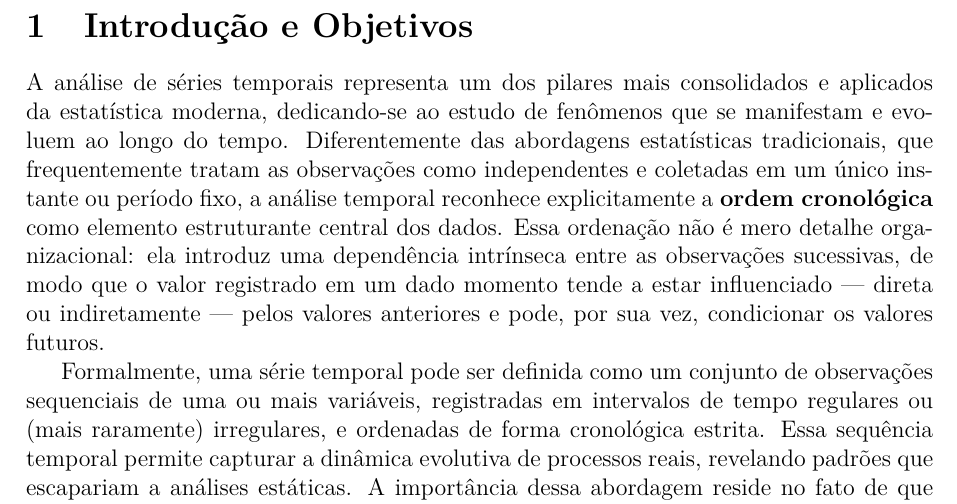
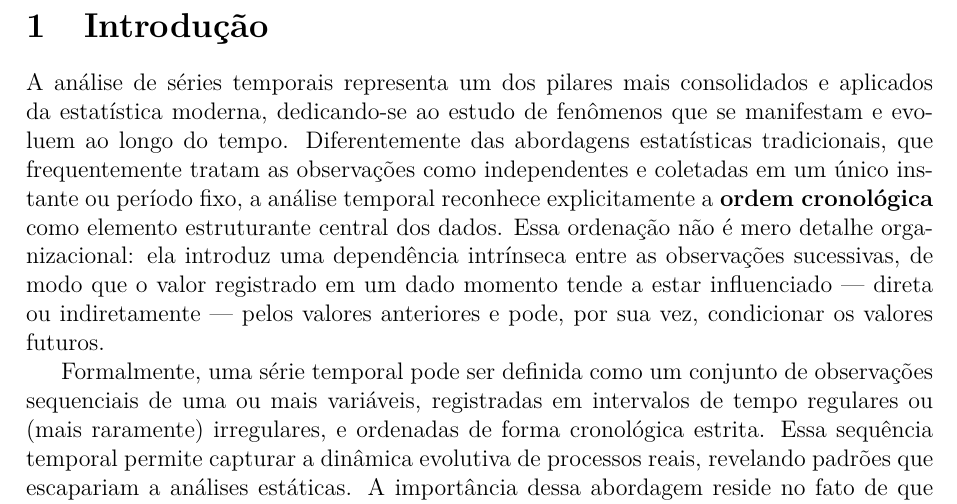
Before and after one commit to pedrorupf87/CienciaDados, a LaTeX document (Matematica/SeriesTemporais.tex): part of page 2 of 6, cut so that both start at the same text. Compiled offline with pdfLaTeX.

Commit message:
Addon07 - SeriesTemporais

```diff
--- a/Matematica/SeriesTemporais.tex
+++ b/Matematica/SeriesTemporais.tex
@@ -77,7 +77,7 @@
 \maketitle
 \newpage
 
-\section{Introdução e Objetivos}
+\section{Introdução}
 
 A análise de séries temporais representa um dos pilares mais consolidados e aplicados da estatística moderna, dedicando-se ao estudo de fenômenos que se manifestam e
 evoluem ao longo do tempo. Diferentemente das abordagens estatísticas tradicionais, que frequentemente tratam as observações como independentes e coletadas em um
```
Also changed, not shown: Matematica/SeriesTemporais.pdf, 3 other files.
